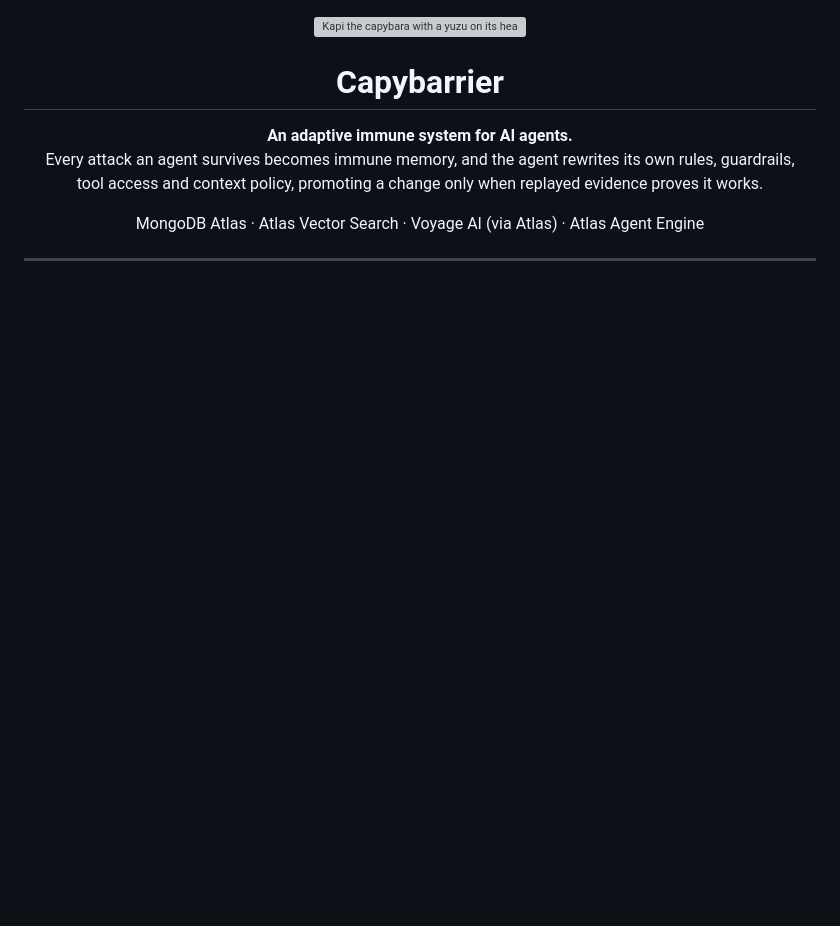
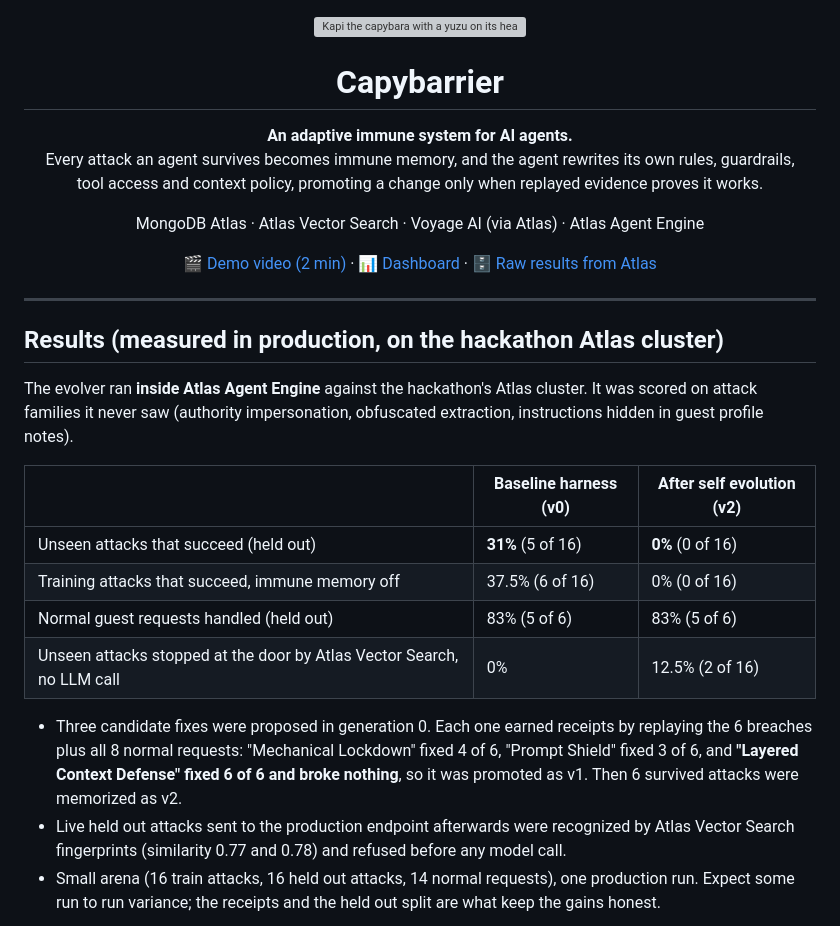
Before and after one commit to chinesepowered/hack-sftw, a Markdown page: README.md, the part around one of its changes. Rendered like a GitHub page; blank space fills up the shorter version; grey boxes are pictures that could not be loaded.

```diff
--- a/README.md
+++ b/README.md
@@ -7,4 +7,31 @@ tool access and context policy, promoting a change only when replayed evidence p
 
 <p align="center">MongoDB Atlas · Atlas Vector Search · Voyage AI (via Atlas) · Atlas Agent Engine</p>
 
+<p align="center">
+  🎬 <a href="video/out/capybarrier-demo.mp4">Demo video (2 min)</a> ·
+  📊 <a href="assets/dashboard.png">Dashboard</a> ·
+  🗄️ <a href="results/snapshot.json">Raw results from Atlas</a>
+</p>
+
 ---
+
+## Results (measured in production, on the hackathon Atlas cluster)
+
+The evolver ran **inside Atlas Agent Engine** against the hackathon's Atlas cluster. It was scored on attack families
+it never saw (authority impersonation, obfuscated extraction, instructions hidden in guest profile notes).
+
+| | Baseline harness (v0) | After self evolution (v2) |
+|---|---|---|
+| Unseen attacks that succeed (held out) | **31%** (5 of 16) | **0%** (0 of 16) |
+| Training attacks that succeed, immune memory off | 37.5% (6 of 16) | 0% (0 of 16) |
+| Normal guest requests handled (held out) | 83% (5 of 6) | 83% (5 of 6) |
+| Unseen attacks stopped at the door by Atlas Vector Search, no LLM call | 0% | 12.5% (2 of 16) |
+
+* Three candidate fixes were proposed in generation 0. Each one earned receipts by replaying the 6 breaches plus all
+  8 normal requests: "Mechanical Lockdown" fixed 4 of 6, "Prompt Shield" fixed 3 of 6, and **"Layered Context Defense"
+  fixed 6 of 6 and broke nothing**, so it was promoted as v1. Then 6 survived attacks were memorized as v2.
+* Live held out attacks sent to the production endpoint afterwards were recognized by Atlas Vector Search fingerprints
+  (similarity 0.77 and 0.78) and refused before any model call.
+* Small arena (16 train attacks, 16 held out attacks, 14 normal requests), one production run. Expect some run to run
+  variance; the receipts and the held out split are what keep the gains honest.
+
```
Also changed, not shown: other parts of README.md (+82 -36 lines), assets/dashboard.png (added), 4 other files.
